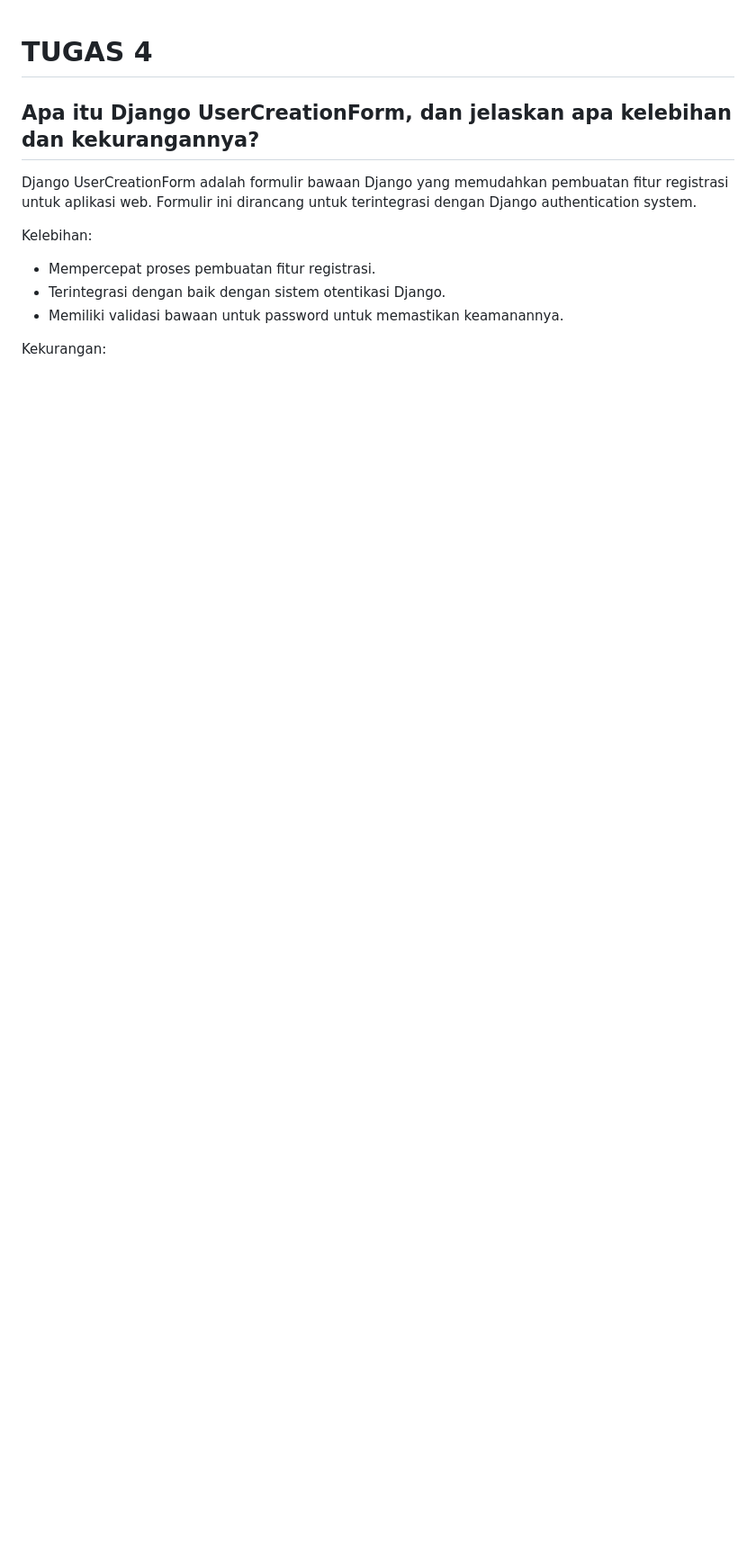
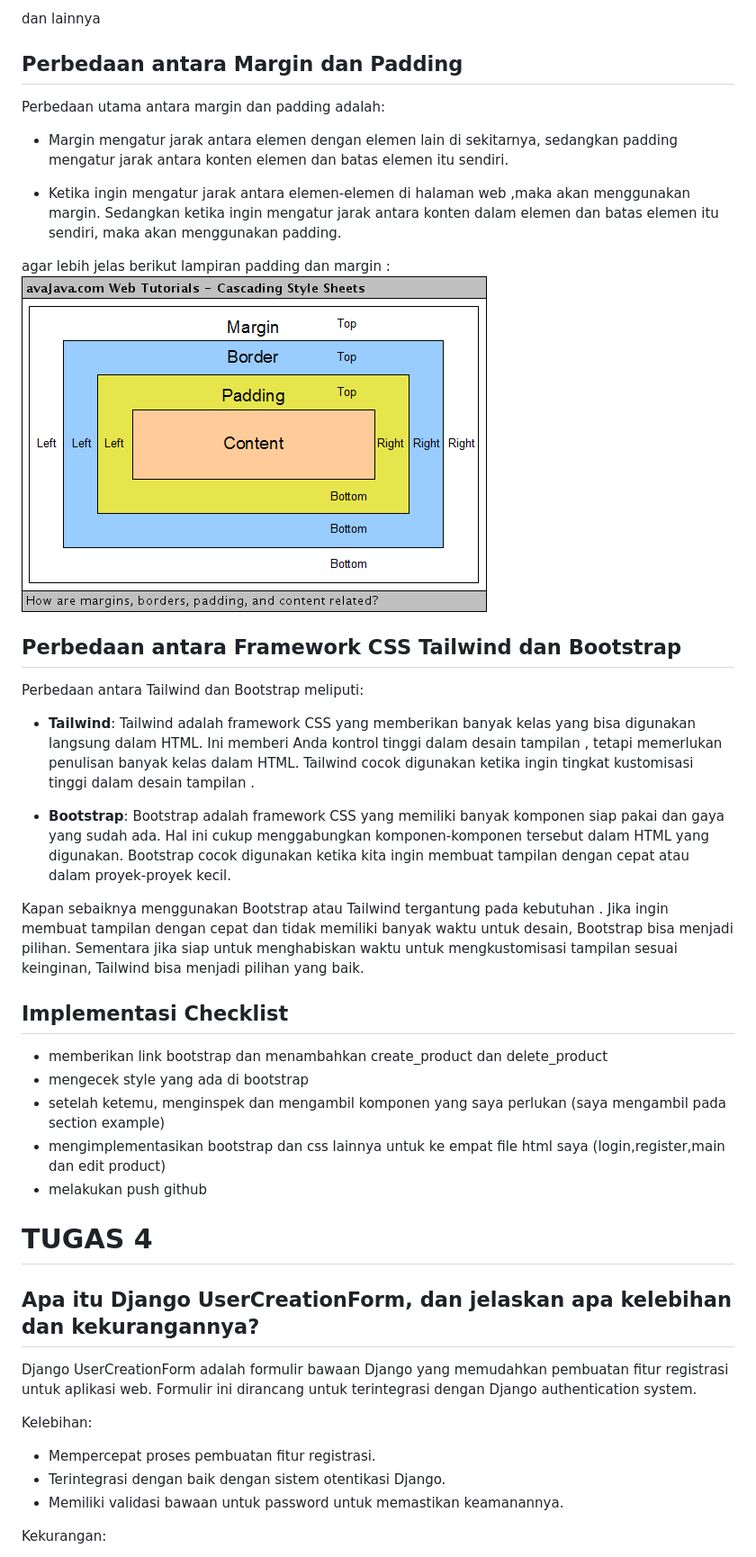
Before and after one commit to ScudettoCiano/scud_inventory, a Markdown page: README.md, the part around the change printed below. Shown: that part at 90% size. Drawn GitHub-style; pictures changed too: images/paddingMargin.png (added); blank space fills up the shorter version.

```diff
--- a/README.md
+++ b/README.md
@@ -1,3 +50,32 @@
+dan lainnya
+
+## Perbedaan antara Margin dan Padding
+Perbedaan utama antara margin dan padding adalah:
+
+- Margin mengatur jarak antara elemen dengan elemen lain di sekitarnya, sedangkan padding mengatur jarak antara konten elemen dan batas elemen itu sendiri.
+
+- Ketika ingin mengatur jarak antara elemen-elemen di halaman web ,maka akan menggunakan margin. Sedangkan ketika ingin mengatur jarak antara konten dalam elemen dan batas elemen itu sendiri, maka akan menggunakan padding.
+
+agar lebih jelas berikut lampiran padding dan margin :
+![XML_id](images/paddingMargin.png)
+
+
+## Perbedaan antara Framework CSS Tailwind dan Bootstrap
+Perbedaan antara Tailwind dan Bootstrap meliputi:
+
+- **Tailwind**: Tailwind adalah framework CSS yang memberikan banyak kelas yang bisa digunakan langsung dalam HTML. Ini memberi Anda kontrol tinggi dalam desain tampilan , tetapi memerlukan penulisan banyak kelas dalam HTML. Tailwind cocok digunakan ketika ingin tingkat kustomisasi tinggi dalam desain tampilan  .
+
+- **Bootstrap**: Bootstrap adalah framework CSS yang memiliki banyak komponen siap pakai dan gaya yang sudah ada. Hal ini cukup menggabungkan komponen-komponen tersebut dalam HTML yang digunakan. Bootstrap cocok digunakan ketika kita ingin membuat tampilan dengan cepat atau dalam proyek-proyek kecil.
+
+Kapan sebaiknya menggunakan Bootstrap atau Tailwind tergantung pada kebutuhan  . Jika ingin membuat tampilan dengan cepat dan tidak memiliki banyak waktu untuk desain, Bootstrap bisa menjadi pilihan. Sementara jika siap untuk menghabiskan waktu untuk mengkustomisasi tampilan sesuai keinginan, Tailwind bisa menjadi pilihan yang baik.
+
+## Implementasi Checklist
+- memberikan link bootstrap dan menambahkan create_product dan delete_product
+- mengecek style yang ada di bootstrap
+- setelah ketemu, menginspek dan mengambil komponen yang saya perlukan (saya mengambil pada section example)
+- mengimplementasikan bootstrap dan css lainnya untuk ke empat file html saya (login,register,main dan edit product)
+- melakukan push github
+
 # TUGAS 4
 
 ## Apa itu Django UserCreationForm, dan jelaskan apa kelebihan dan kekurangannya?
```
Also changed, not shown: other parts of README.md (+49 -0 lines), images/padding_margin.gif (added), 7 other files.
